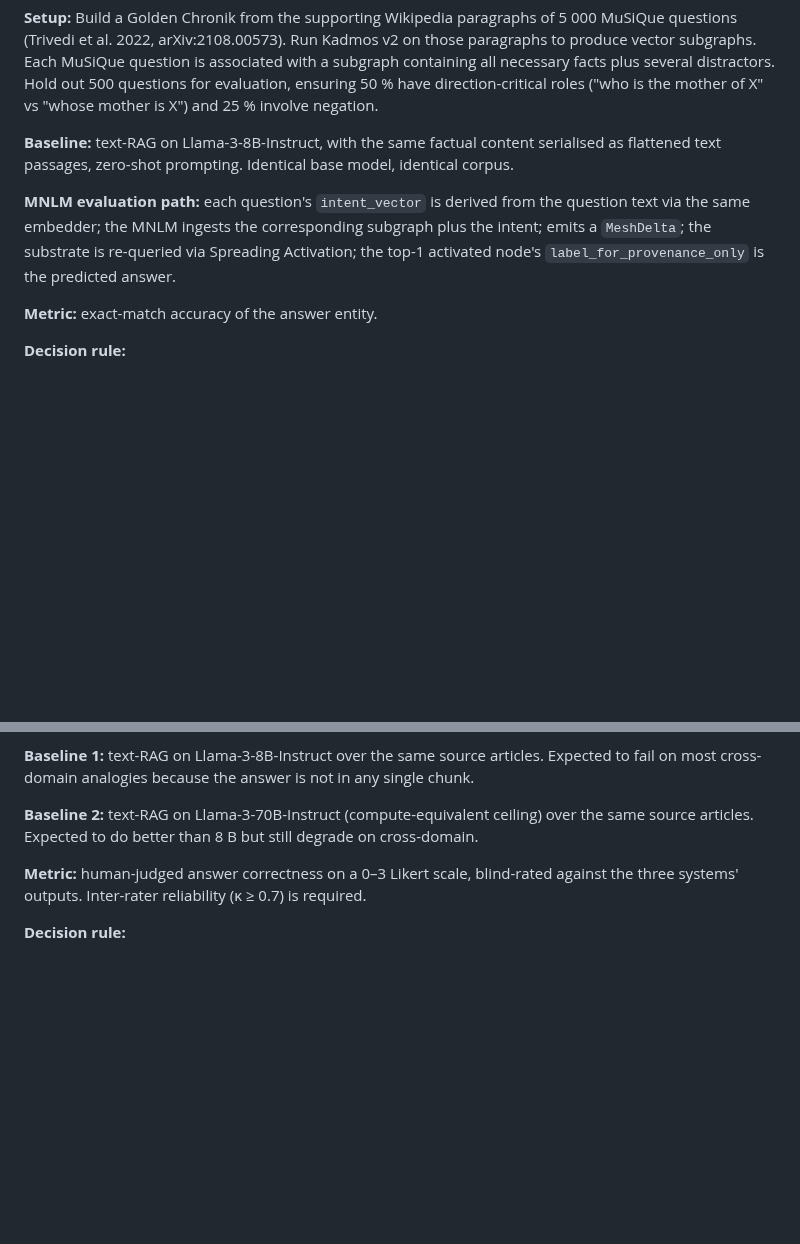
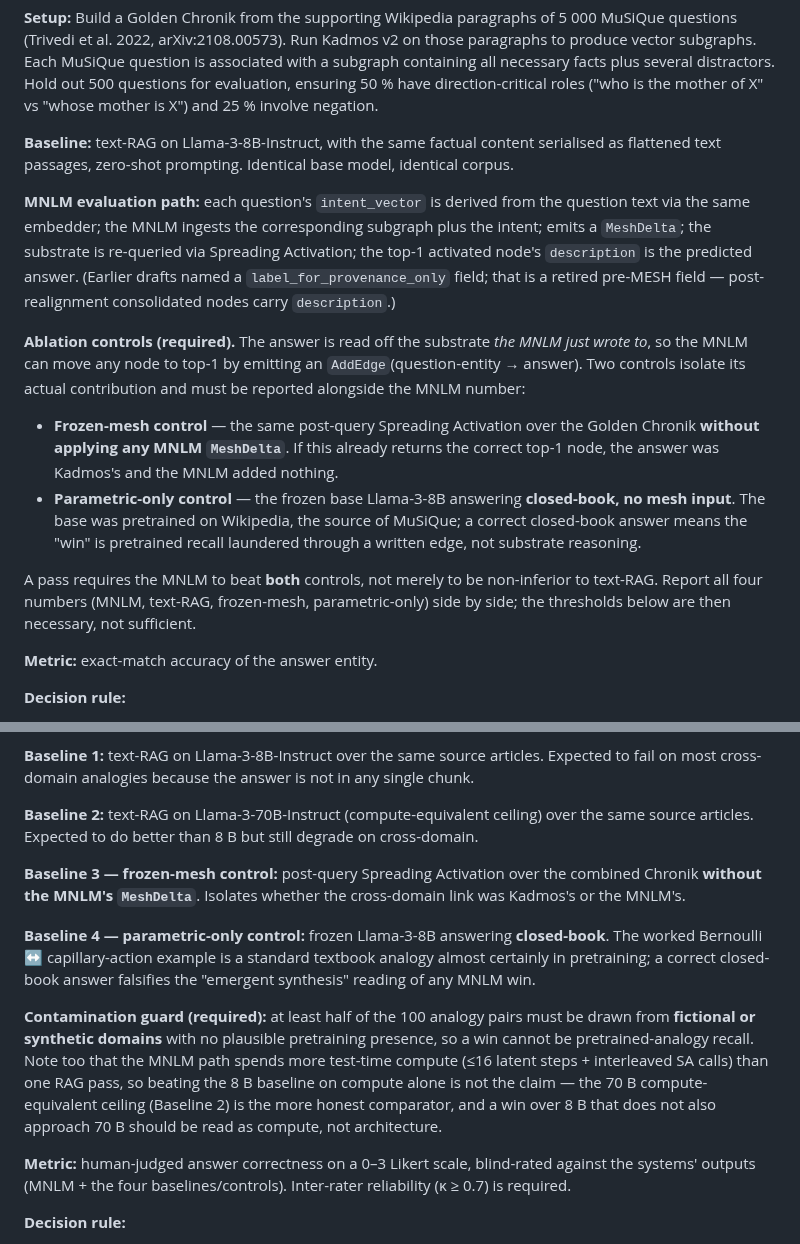
Before and after one commit to theogony-project/theogony, a Markdown page: docs/etappes/mesh_native_lm_brief.md, 2 parts joined by grey strips. Drawn GitHub-style; blank space fills up the shorter version.

```diff
--- a/docs/etappes/mesh_native_lm_brief.md
+++ b/docs/etappes/mesh_native_lm_brief.md
@@ -649,7 +649,13 @@ Adopted from `DeepSeek.md` §Q8 with the deepresearch corpus refinement. The pro
 
 **Baseline:** text-RAG on Llama-3-8B-Instruct, with the same factual content serialised as flattened text passages, zero-shot prompting. Identical base model, identical corpus.
 
-**MNLM evaluation path:** each question's `intent_vector` is derived from the question text via the same embedder; the MNLM ingests the corresponding subgraph plus the intent; emits a `MeshDelta`; the substrate is re-queried via Spreading Activation; the top-1 activated node's `label_for_provenance_only` is the predicted answer.
+**MNLM evaluation path:** each question's `intent_vector` is derived from the question text via the same embedder; the MNLM ingests the corresponding subgraph plus the intent; emits a `MeshDelta`; the substrate is re-queried via Spreading Activation; the top-1 activated node's `description` is the predicted answer. (Earlier drafts named a `label_for_provenance_only` field; that is a retired pre-MESH field — post-realignment consolidated nodes carry `description`.)
+
+**Ablation controls (required).** The answer is read off the substrate *the MNLM just wrote to*, so the MNLM can move any node to top-1 by emitting an `AddEdge`(question-entity → answer). Two controls isolate its actual contribution and must be reported alongside the MNLM number:
+- **Frozen-mesh control** — the same post-query Spreading Activation over the Golden Chronik **without applying any MNLM `MeshDelta`**. If this already returns the correct top-1 node, the answer was Kadmos's and the MNLM added nothing.
+- **Parametric-only control** — the frozen base Llama-3-8B answering **closed-book, no mesh input**. The base was pretrained on Wikipedia, the source of MuSiQue; a correct closed-book answer means the "win" is pretrained recall laundered through a written edge, not substrate reasoning.
+
+A pass requires the MNLM to beat **both** controls, not merely to be non-inferior to text-RAG. Report all four numbers (MNLM, text-RAG, frozen-mesh, parametric-only) side by side; the thresholds below are then necessary, not sufficient.
 
 **Metric:** exact-match accuracy of the answer entity.
 
@@ -672,7 +678,13 @@ This is the test the project has named "Monkey 3" since `TARGET_ARCHITECTURE.md`
 
 **Baseline 2:** text-RAG on Llama-3-70B-Instruct (compute-equivalent ceiling) over the same source articles. Expected to do better than 8 B but still degrade on cross-domain.
 
-**Metric:** human-judged answer correctness on a 0–3 Likert scale, blind-rated against the three systems' outputs. Inter-rater reliability (κ ≥ 0.7) is required.
+**Baseline 3 — frozen-mesh control:** post-query Spreading Activation over the combined Chronik **without the MNLM's `MeshDelta`**. Isolates whether the cross-domain link was Kadmos's or the MNLM's.
+
+**Baseline 4 — parametric-only control:** frozen Llama-3-8B answering **closed-book**. The worked Bernoulli ↔ capillary-action example is a standard textbook analogy almost certainly in pretraining; a correct closed-book answer falsifies the "emergent synthesis" reading of any MNLM win.
+
+**Contamination guard (required):** at least half of the 100 analogy pairs must be drawn from **fictional or synthetic domains** with no plausible pretraining presence, so a win cannot be pretrained-analogy recall. Note too that the MNLM path spends more test-time compute (≤16 latent steps + interleaved SA calls) than one RAG pass, so beating the 8 B baseline on compute alone is not the claim — the 70 B compute-equivalent ceiling (Baseline 2) is the more honest comparator, and a win over 8 B that does not also approach 70 B should be read as compute, not architecture.
+
+**Metric:** human-judged answer correctness on a 0–3 Likert scale, blind-rated against the systems' outputs (MNLM + the four baselines/controls). Inter-rater reliability (κ ≥ 0.7) is required.
 
 **Decision rule:**
 - MNLM mean rating > 8 B baseline (p < 0.05): **the architecture demonstrably synthesises cross-source structure that text-RAG cannot reach**. The project's central thesis is empirically supported.
```
Also changed, not shown: docs/CHRONIK_SCALE.md (+19 -3 lines), docs/SELF_MODIFICATION.md (+1 -1 lines).
